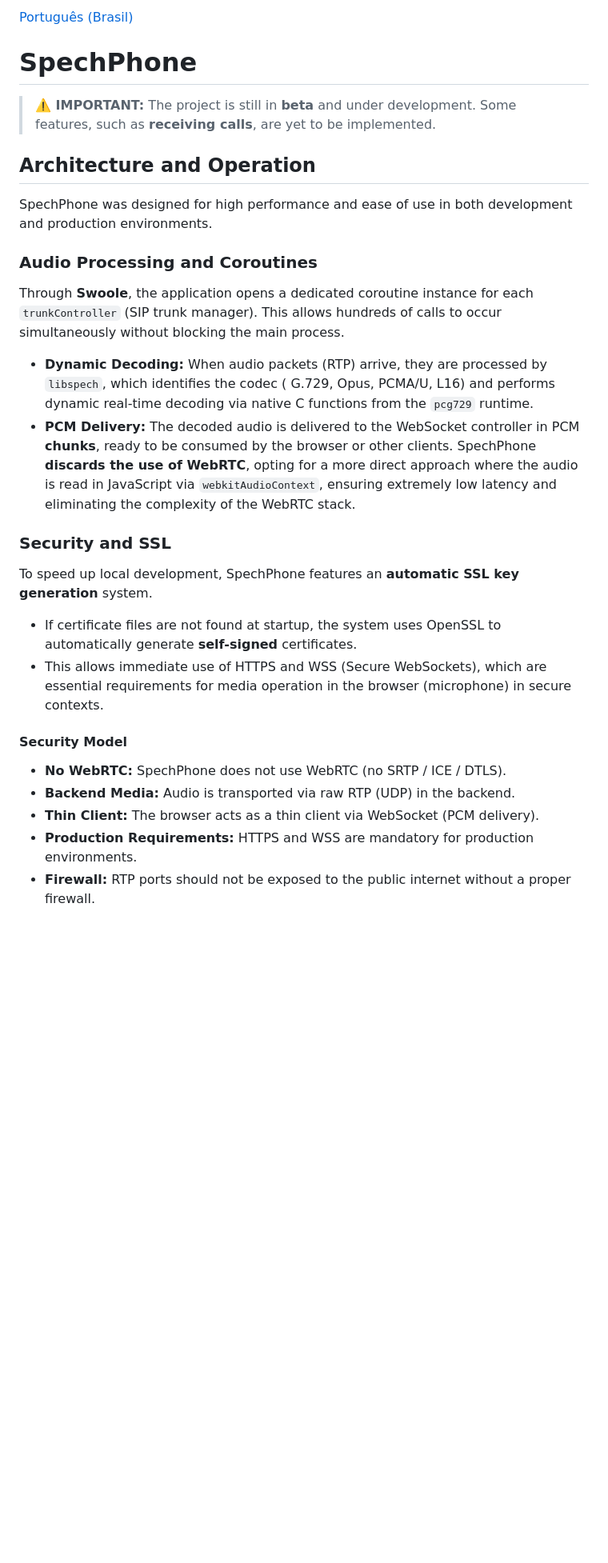
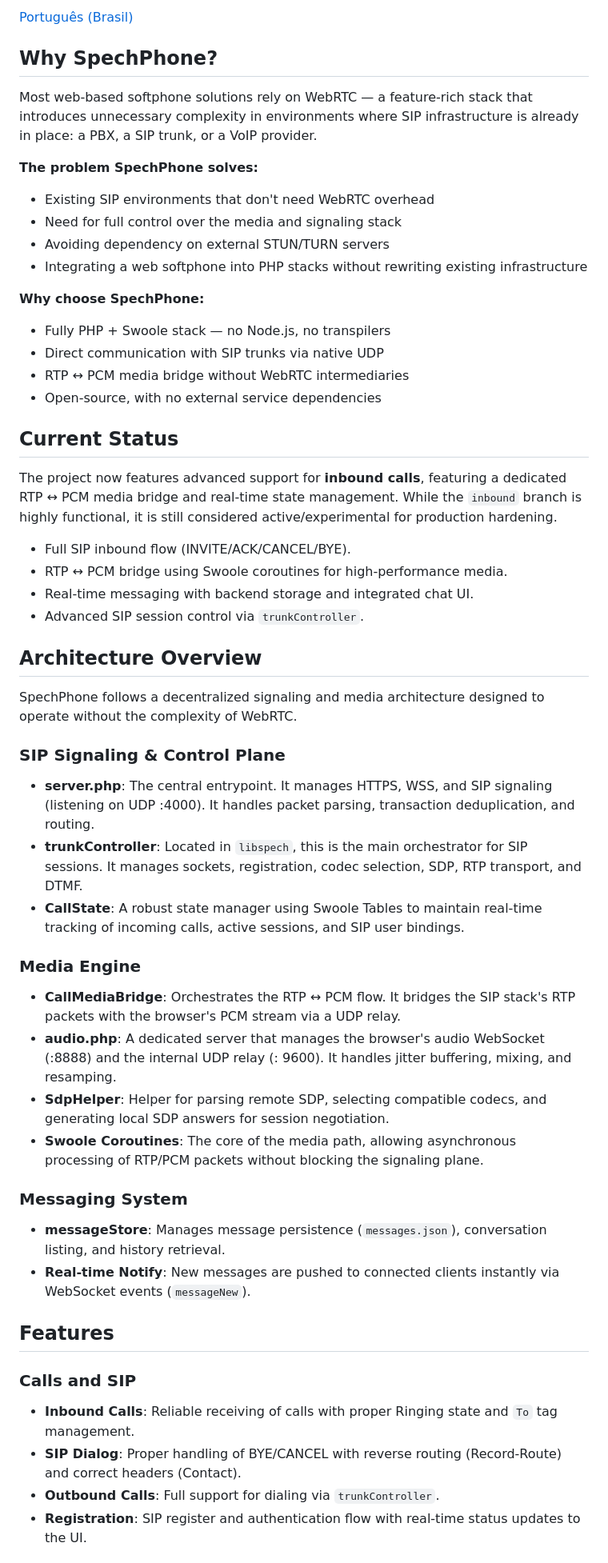
Before and after one commit to spechshop/softphone, a Markdown page: README.md, the part around one of its changes. Shown at 80% size. Drawn GitHub-style; blank space fills up the shorter version.

```diff
--- a/README.md
+++ b/README.md
@@ -10,40 +9,72 @@
 
 [Português (Brasil)](README.pt-br.md)
 
-# SpechPhone
+## Why SpechPhone?
 
-> **⚠️ IMPORTANT:** The project is still in **beta** and under development. Some features, such as **receiving calls**,
-> are yet to be implemented.
+Most web-based softphone solutions rely on WebRTC — a feature-rich stack that introduces unnecessary complexity in
+environments where SIP infrastructure is already in place: a PBX, a SIP trunk, or a VoIP provider.
 
-## Architecture and Operation
+**The problem SpechPhone solves:**
 
-SpechPhone was designed for high performance and ease of use in both development and production environments.
+- Existing SIP environments that don't need WebRTC overhead
+- Need for full control over the media and signaling stack
+- Avoiding dependency on external STUN/TURN servers
+- Integrating a web softphone into PHP stacks without rewriting existing infrastructure
 
-### Audio Processing and Coroutines
+**Why choose SpechPhone:**
 
-Through **Swoole**, the application opens a dedicated coroutine instance for each `trunkController` (SIP trunk manager).
-This allows hundreds of calls to occur simultaneously without blocking the main process.
+- Fully PHP + Swoole stack — no Node.js, no transpilers
+- Direct communication with SIP trunks via native UDP
+- RTP ↔ PCM media bridge without WebRTC intermediaries
+- Open-source, with no external service dependencies
 
-- **Dynamic Decoding:** When audio packets (RTP) arrive, they are processed by `libspech`, which identifies the codec (
-  G.729, Opus, PCMA/U, L16) and performs dynamic real-time decoding via native C functions from the `pcg729` runtime.
-- **PCM Delivery:** The decoded audio is delivered to the WebSocket controller in PCM **chunks**, ready to be consumed
-  by the browser or other clients. SpechPhone **discards the use of WebRTC**, opting for a more direct approach where
-  the audio is read in JavaScript via `webkitAudioContext`, ensuring extremely low latency and eliminating the
-  complexity of the WebRTC stack.
+## Current Status
 
-### Security and SSL
+The project now features advanced support for **inbound calls**, featuring a dedicated RTP ↔ PCM media bridge and
+real-time state management. While the `inbound` branch is highly functional, it is still considered active/experimental
+for production hardening.
 
-To speed up local development, SpechPhone features an **automatic SSL key generation** system.
+- Full SIP inbound flow (INVITE/ACK/CANCEL/BYE).
+- RTP ↔ PCM bridge using Swoole coroutines for high-performance media.
+- Real-time messaging with backend storage and integrated chat UI.
+- Advanced SIP session control via `trunkController`.
 
-- If certificate files are not found at startup, the system uses OpenSSL to automatically generate **self-signed**
-  certificates.
-- This allows immediate use of HTTPS and WSS (Secure WebSockets), which are essential requirements for media operation
-  in the browser (microphone) in secure contexts.
+## Architecture Overview
 
-#### Security Model
+SpechPhone follows a decentralized signaling and media architecture designed to operate without the complexity of
+WebRTC.
 
-- **No WebRTC:** SpechPhone does not use WebRTC (no SRTP / ICE / DTLS).
-- **Backend Media:** Audio is transported via raw RTP (UDP) in the backend.
-- **Thin Client:** The browser acts as a thin client via WebSocket (PCM delivery).
-- **Production Requirements:** HTTPS and WSS are mandatory for production environments.
-- **Firewall:** RTP ports should not be exposed to the public internet without a proper firewall.
+### SIP Signaling & Control Plane
+
+- **server.php**: The central entrypoint. It manages HTTPS, WSS, and SIP signaling (listening on UDP :4000). It handles
+  packet parsing, transaction deduplication, and routing.
+- **trunkController**: Located in `libspech`, this is the main orchestrator for SIP sessions. It manages sockets,
+  registration, codec selection, SDP, RTP transport, and DTMF.
+- **CallState**: A robust state manager using Swoole Tables to maintain real-time tracking of incoming calls, active
+  sessions, and SIP user bindings.
+
+### Media Engine
+
+- **CallMediaBridge**: Orchestrates the RTP ↔ PCM flow. It bridges the SIP stack's RTP packets with the browser's PCM
+  stream via a UDP relay.
+- **audio.php**: A dedicated server that manages the browser's audio WebSocket (:8888) and the internal UDP relay (:
+  9600). It handles jitter buffering, mixing, and resamping.
+- **SdpHelper**: Helper for parsing remote SDP, selecting compatible codecs, and generating local SDP answers for
+  session negotiation.
+- **Swoole Coroutines**: The core of the media path, allowing asynchronous processing of RTP/PCM packets without
+  blocking the signaling plane.
+
+### Messaging System
+
+- **messageStore**: Manages message persistence (`messages.json`), conversation listing, and history retrieval.
+- **Real-time Notify**: New messages are pushed to connected clients instantly via WebSocket events (`messageNew`).
+
+## Features
+
+### Calls and SIP
+
+- **Inbound Calls**: Reliable receiving of calls with proper Ringing state and `To` tag management.
+- **SIP Dialog**: Proper handling of BYE/CANCEL with reverse routing (Record-Route) and correct headers (Contact).
+- **Outbound Calls**: Full support for dialing via `trunkController`.
+- **Registration**: SIP register and authentication flow with real-time status updates to the UI.
+
```
Also changed, not shown: other parts of README.md (+86 -136 lines), README.pt-br.md (+150 -170 lines).
